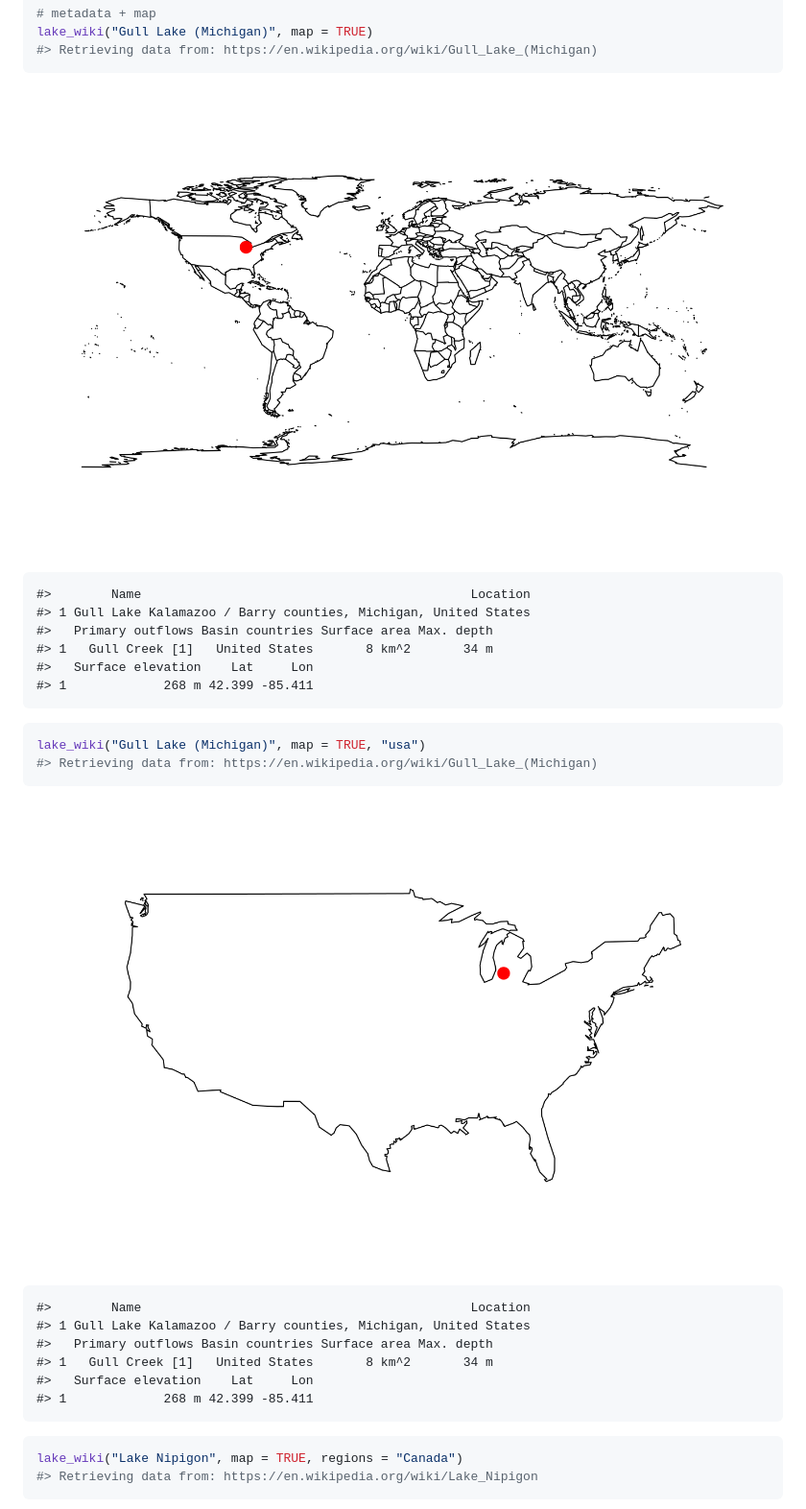
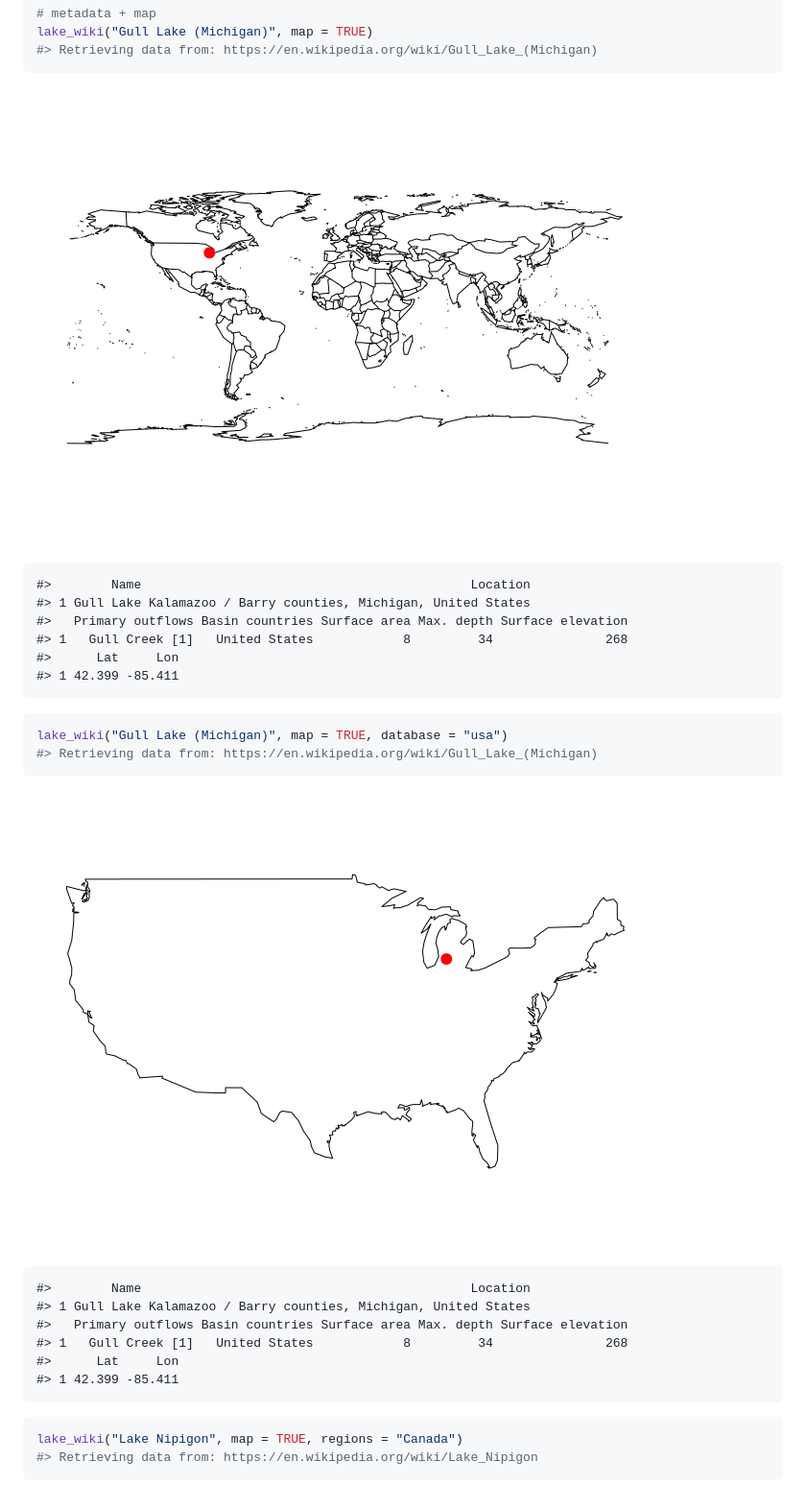
Before and after one commit to jsta/wikilake, a Markdown page: README.md, the part around the change printed below. Shown: that part at 96% size. GitHub-like rendering; pictures changed too: tools/images/mapping-1.png, tools/images/worldmapping-1.png.

````diff
--- a/README.md
+++ b/README.md
@@ -73,13 +95,13 @@ lake_wiki("Gull Lake (Michigan)", map = TRUE)
 
     #>        Name                                            Location
     #> 1 Gull Lake Kalamazoo / Barry counties, Michigan, United States
-    #>   Primary outflows Basin countries Surface area Max. depth
-    #> 1   Gull Creek [1]   United States       8 km^2       34 m
-    #>   Surface elevation    Lat     Lon
-    #> 1             268 m 42.399 -85.411
+    #>   Primary outflows Basin countries Surface area Max. depth Surface elevation
+    #> 1   Gull Creek [1]   United States            8         34               268
+    #>      Lat     Lon
+    #> 1 42.399 -85.411
 
 ``` r
-lake_wiki("Gull Lake (Michigan)", map = TRUE, "usa")
+lake_wiki("Gull Lake (Michigan)", map = TRUE, database = "usa")
 #> Retrieving data from: https://en.wikipedia.org/wiki/Gull_Lake_(Michigan)
 ```
 
@@ -87,10 +109,10 @@ lake_wiki("Gull Lake (Michigan)", map = TRUE, "usa")
 
     #>        Name                                            Location
     #> 1 Gull Lake Kalamazoo / Barry counties, Michigan, United States
-    #>   Primary outflows Basin countries Surface area Max. depth
-    #> 1   Gull Creek [1]   United States       8 km^2       34 m
-    #>   Surface elevation    Lat     Lon
-    #> 1             268 m 42.399 -85.411
+    #>   Primary outflows Basin countries Surface area Max. depth Surface elevation
+    #> 1   Gull Creek [1]   United States            8         34               268
+    #>      Lat     Lon
+    #> 1 42.399 -85.411
 
 ``` r
 lake_wiki("Lake Nipigon", map = TRUE, regions = "Canada")
````
Also changed, not shown: other parts of README.md (+74 -52 lines), tools/images/mapping2-1.png, tools/images/mapping3-1.png, 3 other files.
